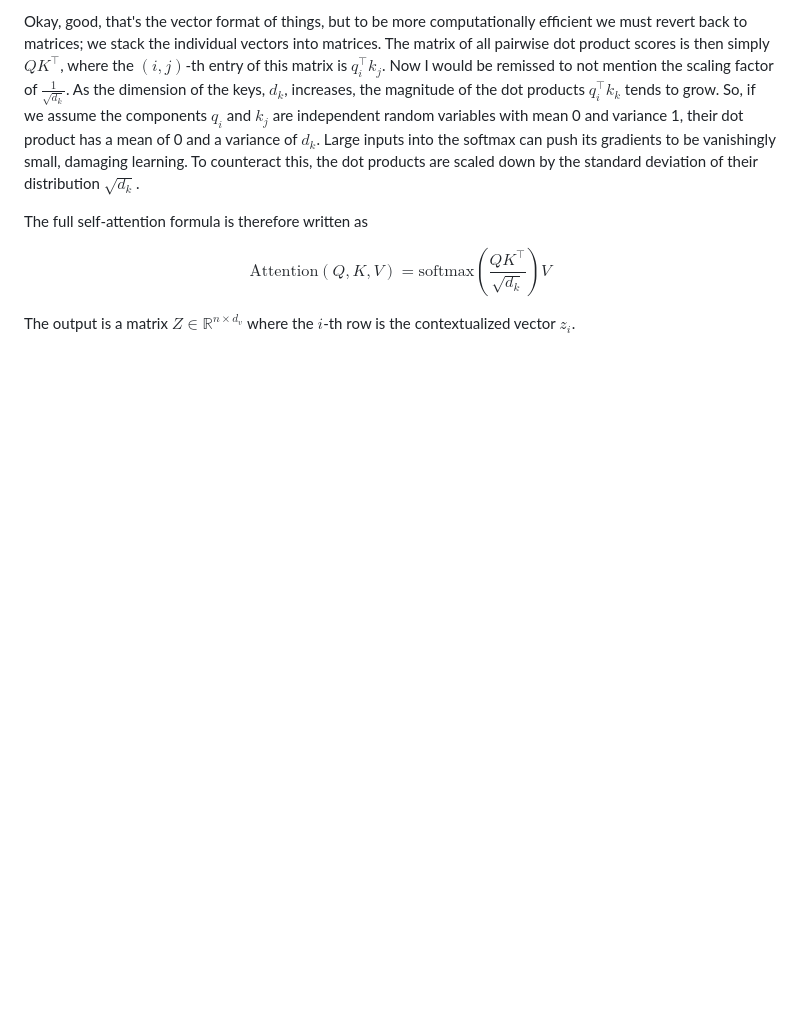
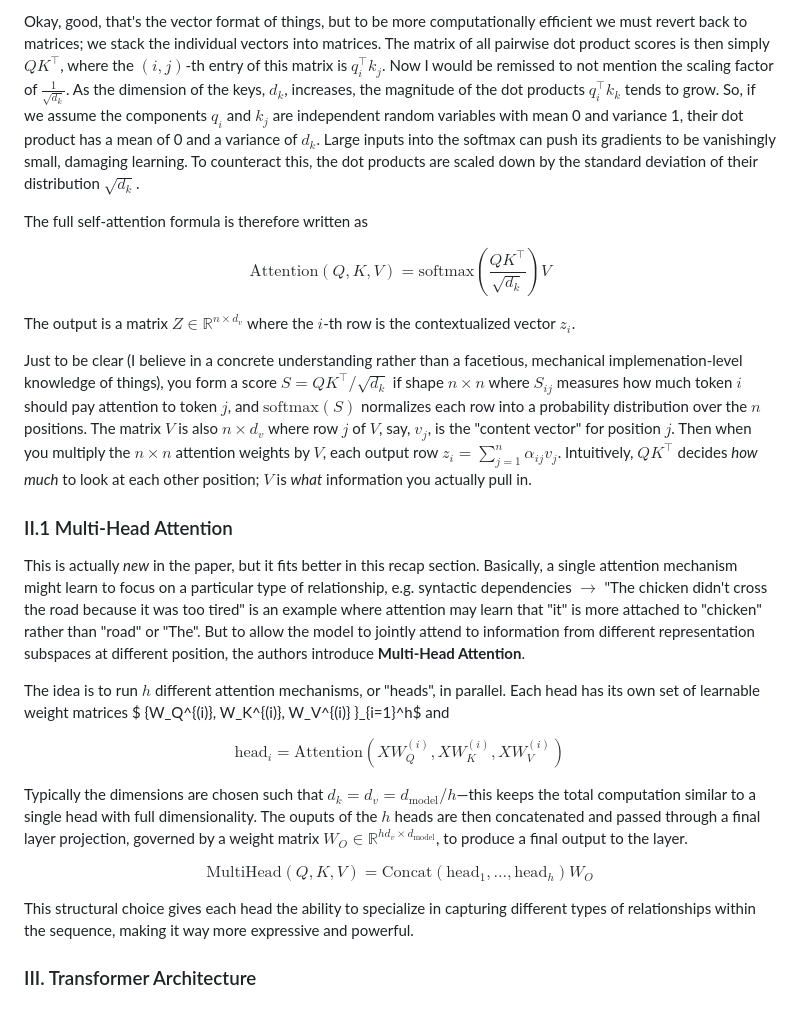
Before and after one commit to juanserratos/juanserratos.github.io, a Markdown page: blog/posts/PRML_Transformers.md, the part around the change. Drawn GitHub-style; blank space fills up the shorter version.

Commit message:
Paper Rev 0: 2

```diff
--- a/blog/posts/PRML_Transformers.md
+++ b/blog/posts/PRML_Transformers.md
@@ -48,3 +48,24 @@ The full self-attention formula is therefore written as
 $$\text{Attention}(Q, K, V) = \text{softmax}\left( \frac{QK^\intercal}{\sqrt{d_k}} \right) V$$
 
 The output is a matrix $Z \in \mathbb R^{n \times d_v}$ where the $i$-th row is the contextualized vector $z_i$.
+
+
+Just to be clear (I believe in a concrete understanding rather than a facetious, mechanical implemenation-level knowledge of things), you form a score $S = QK^\intercal /\sqrt{d_k}$ if shape $n \times n$ where $S_{ij}$ measures how much token $i$ should pay attention to token $j$, and $\text{softmax} (S)$ normalizes each row into a probability distribution over the $n$ positions. The matrix $V$ is also $n \times d_v$ where row $j$ of $V$, say, $v_j$, is the "content vector" for position $j$. Then when you multiply the $n \times n$ attention weights by $V$, each output row $z_i = \sum_{j=1}^n \alpha_{ij} v_j$. Intuitively, $Q K^\intercal$ decides *how much* to look at each other position; $V$ is *what* information you actually pull in.
+
+
+### II.1 Multi-Head Attention
+
+This is actually *new* in the paper, but it fits better in this recap section. Basically, a single attention mechanism might learn to focus on a particular type of relationship, e.g. syntactic dependencies $\rightarrow$ "The chicken didn't cross the road because it was too tired" is an example where attention may learn that "it" is more attached to "chicken" rather than "road" or "The". But to allow the model to jointly attend to information from different representation subspaces at different position, the authors introduce **Multi-Head Attention**.
+
+The idea is to run $h$ different attention mechanisms, or "heads", in parallel. Each head has its own set of learnable weight matrices $ \{W_Q^{(i)}, W_K^{(i)}, W_V^{(i)} \}_{i=1}^h$ and
+
+$$\text{head}_i = \text{Attention}(X W_Q^{(i)}, XW_K^{(i)}, XW_V^{(i)} )$$
+
+Typically the dimensions are chosen such that $d_k = d_v = d_ {\text{model} }/h$—this keeps the total computation similar to a single head with full dimensionality. The ouputs of the $h$ heads are then concatenated and passed through a final layer projection, governed by a weight matrix $W_O \in \mathbb R^{h d_v \times d_{\text{model}} }$, to produce a final output to the layer.
+
+$$\text{MultiHead}(Q, K, V) = \text{Concat}(\text{head}_1, \ldots, \text{head}_h) W_O$$
+
+This structural choice gives each head the ability to specialize in capturing different types of relationships within the sequence, making it way more expressive and powerful.
+
+
+### III. Transformer Architecture
```
